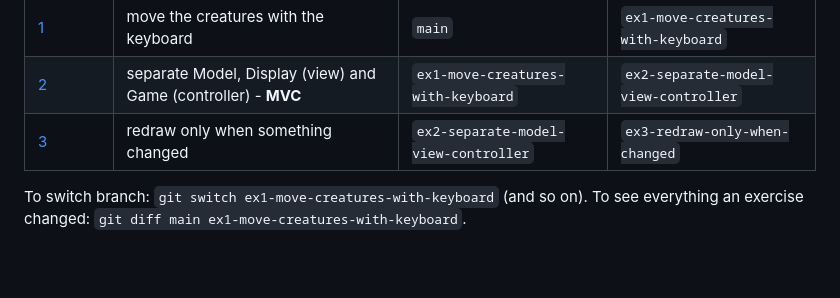
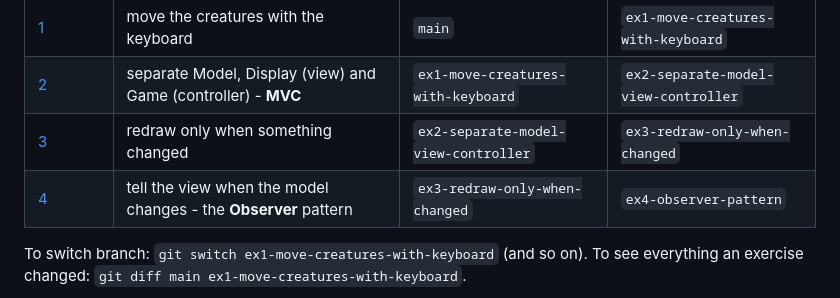
Before and after one commit to dr-matt-smith/artificial_life_OO_TS, a Markdown page: README.md, the part around the change. Rendered like a GitHub page; blank space fills up the shorter version.

Commit message:
Add exercise 4: the Observer pattern
Co-Authored-By: Claude Opus 5.5 <noreply@anthropic.com>

```diff
--- a/README.md
+++ b/README.md
@@ -15,6 +15,7 @@ solution.
 | [1](exercises/exercise1.md) | move the creatures with the keyboard | `main` | `ex1-move-creatures-with-keyboard` |
 | [2](exercises/exercise2.md) | separate Model, Display (view) and Game (controller) - **MVC** | `ex1-move-creatures-with-keyboard` | `ex2-separate-model-view-controller` |
 | [3](exercises/exercise3.md) | redraw only when something changed | `ex2-separate-model-view-controller` | `ex3-redraw-only-when-changed` |
+| [4](exercises/exercise4.md) | tell the view when the model changes - the **Observer** pattern | `ex3-redraw-only-when-changed` | `ex4-observer-pattern` |
 
 To switch branch: `git switch ex1-move-creatures-with-keyboard` (and so on). To see everything an exercise
 changed: `git diff main ex1-move-creatures-with-keyboard`.
```
Also changed, not shown: exercises/exercise4.md (added, +106 -0 lines).
